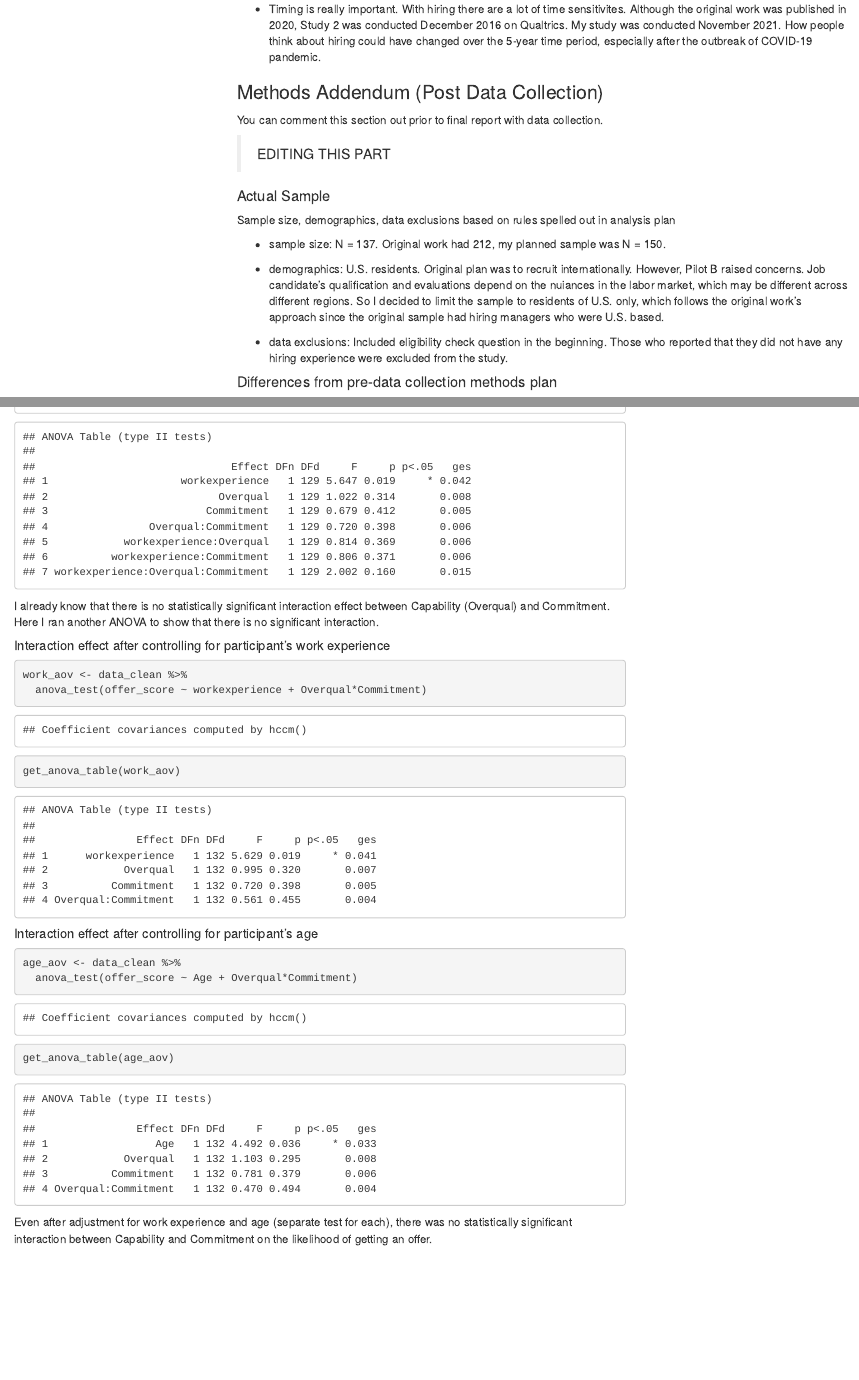
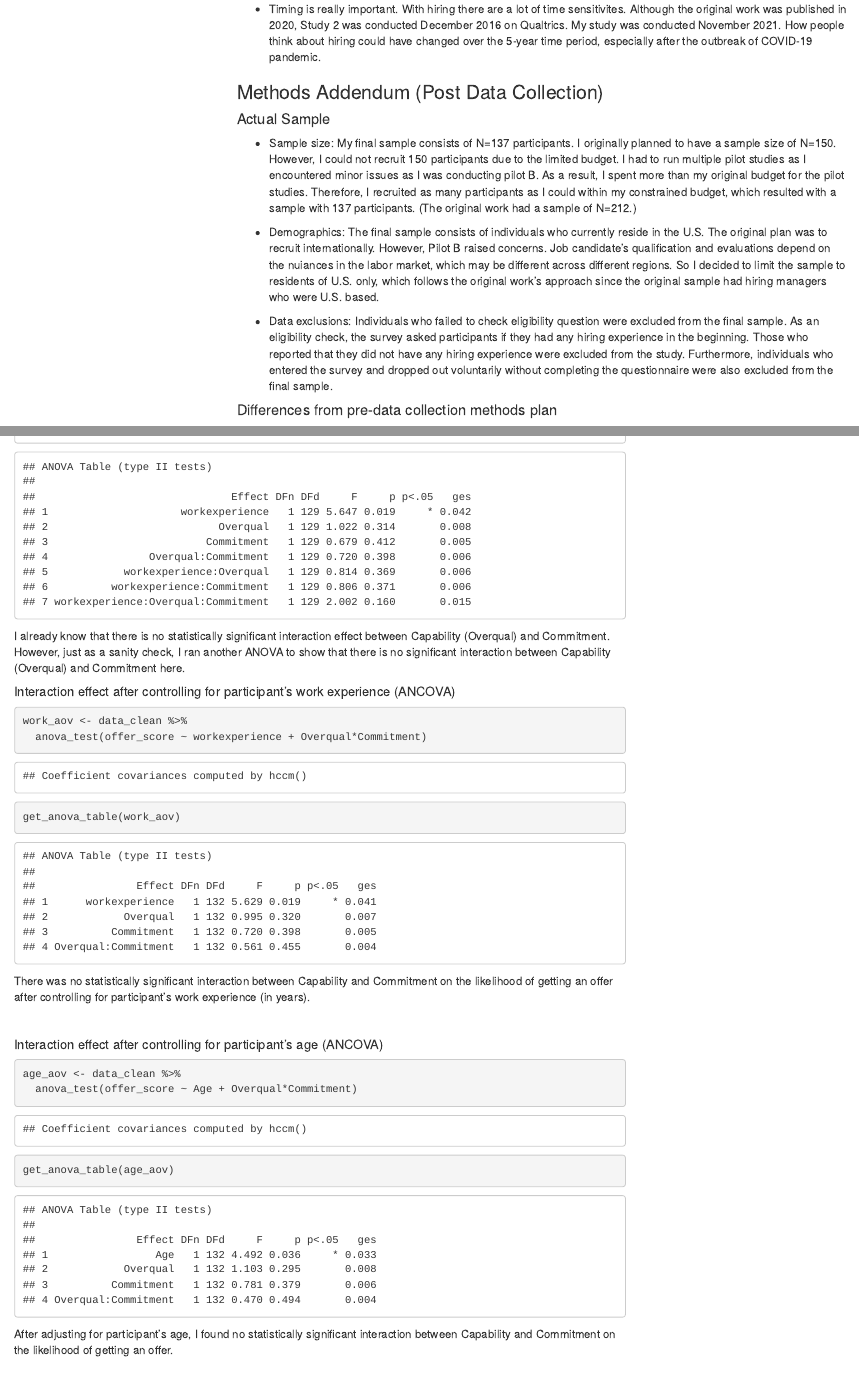
Before and after one commit to psych251/galperin2020, an R Markdown document (writeup/replication_galperin2020.Rmd): the page in a window 1100 px wide, from 4660 px down, and a second part further down, joined at a grey line. The pictures show the output file writeup/replication_galperin2020.html that the author committed with the source, opened offline; menus at the side of the page are left out.

Commit message:
add results in the writeup - all except diff and discussion

````diff
--- a/writeup/replication_galperin2020.Rmd
+++ b/writeup/replication_galperin2020.Rmd
@@ -4,14 +4,14 @@ title: Replication Report for Study 2 by Galperin, Hahl, Stering, & Guo (2020, A
 author: "Jiwon Byun (jwbyun@stanford.edu)"
 date: "`r format(Sys.time(), '%B %d, %Y')`"
 output:
-  pdf_document:
-    toc: yes
-    toc_depth: '3'
   html_document:
     toc: yes
     toc_depth: 3
     toc_float:
       collapsed: no
+  pdf_document:
+    toc: yes
+    toc_depth: '3'
 ---
 
 <!-- Replication reports should all use this template to standardize reporting across projects.  These reports will be public supplementary materials that accompany the summary report(s) of the aggregate results. -->
@@ -185,18 +185,13 @@ DIFFERENCES BETWEEN SAMPLES ARE VERY IMPORTANT HERE. So I probably need to elabo
 
 ### Methods Addendum (Post Data Collection)
 
-You can comment this section out prior to final report with data collection.
+#### Actual Sample
 
-> EDITING THIS PART
+* Sample size: My final sample consists of N=137 participants. I originally planned to have a sample size of N=150. However, I could not recruit 150 participants due to the limited budget. I had to run multiple pilot studies as I encountered minor issues as I was conducting pilot B. As a result, I spent more than my original budget for the pilot studies. Therefore, I recruited as many participants as I could within my constrained budget, which resulted with a sample with 137 participants. (The original work had a sample of N=212.)
 
-#### Actual Sample
-  Sample size, demographics, data exclusions based on rules spelled out in analysis plan
+* Demographics: The final sample consists of individuals who currently reside in the U.S. The original plan was to recruit internationally. However, Pilot B raised concerns. Job candidate's qualification and evaluations depend on the nuiances in the labor market, which may be different across different regions. So I decided to limit the sample to residents of U.S. only, which follows the original work's approach since the original sample had hiring managers who were U.S. based.
 
-  * sample size: N = 137. Original work had 212, my planned sample was N = 150.
-
-  * demographics: U.S. residents. Original plan was to recruit internationally. However, Pilot B raised concerns. Job candidate's qualification and evaluations depend on the nuiances in the labor market, which may be different across different regions. So I decided to limit the sample to residents of U.S. only, which follows the original work's approach since the original sample had hiring managers who were U.S. based.
-
-  * data exclusions: Included eligibility check question in the beginning. Those who reported that they did not have any hiring experience were excluded from the study.
+* Data exclusions: Individuals who failed to check eligibility question were excluded from the final sample. As an eligibility check, the survey asked participants if they had any hiring experience in the beginning. Those who reported that they did not have any hiring experience were excluded from the study. Furthermore, individuals who entered the survey and dropped out voluntarily without completing the questionnaire were also excluded from the final sample.
 
 
 
@@ -838,10 +838,10 @@ data_clean %>%
   )
 ```
 
-I already know that there is no statistically significant interaction effect between Capability (Overqual) and Commitment. Here I ran another ANOVA to show that there is no significant interaction.
+I already know that there is no statistically significant interaction effect between Capability (Overqual) and Commitment. However, just as a sanity check, I ran another ANOVA to show that there is no significant interaction between Capability (Overqual) and Commitment here.
+\
 
-
-##### Interaction effect after controlling for participant's work experience
+##### Interaction effect after controlling for participant's work experience (ANCOVA)
 
 ```{r}
 work_aov <- data_clean %>%
@@ -850,7 +850,11 @@ work_aov <- data_clean %>%
 get_anova_table(work_aov)
 ```
 
-##### Interaction effect after controlling for participant's age
+There was no statistically significant interaction between Capability and Commitment on the likelihood of getting an offer after controlling for participant's work experience (in years).
+
+\
+
+##### Interaction effect after controlling for participant's age (ANCOVA)
 
 ```{r}
 age_aov <- data_clean %>%
@@ -859,9 +863,9 @@ age_aov <- data_clean %>%
 get_anova_table(age_aov)
 ```
 
-Even after adjustment for work experience and age (separate test for each), there was no statistically significant interaction between Capability and Commitment on the likelihood of getting an offer.
+After adjusting for participant's age, I found no statistically significant interaction between Capability and Commitment on the likelihood of getting an offer.
 
-
+\
 
 
 
````
Also changed, not shown: original_paper/original_figure.png (added), writeup/replication_galperin2020.html, writeup/replication_galperin2020.Rmd (19 more changed lines), 1 other file.
